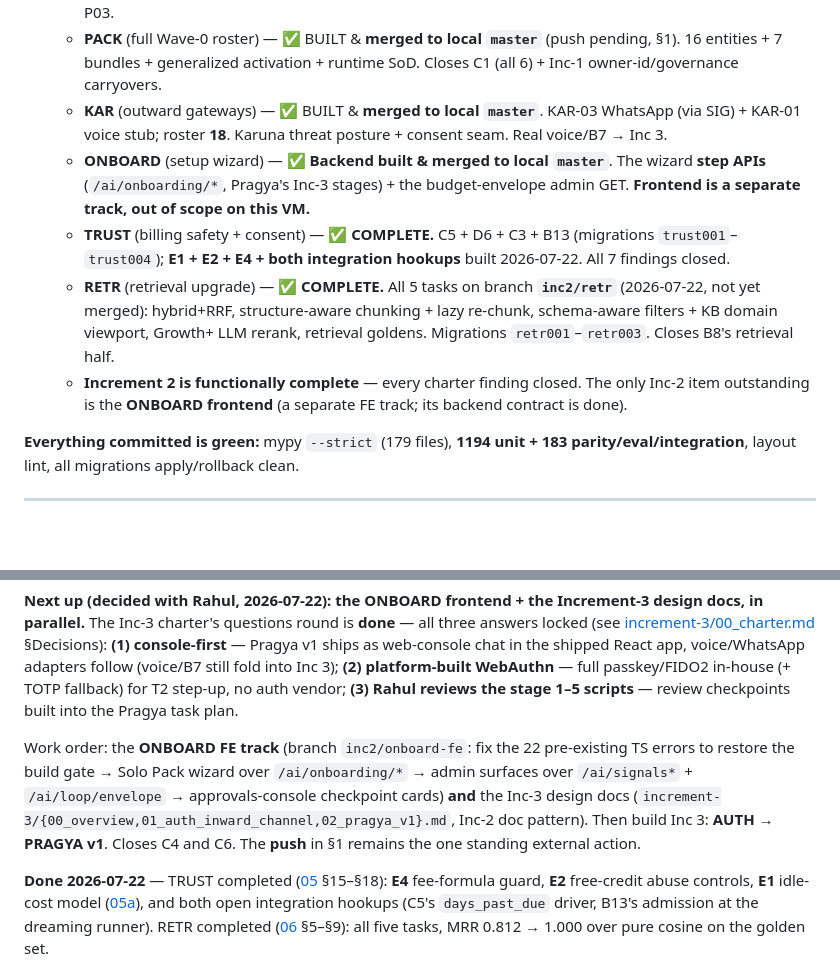
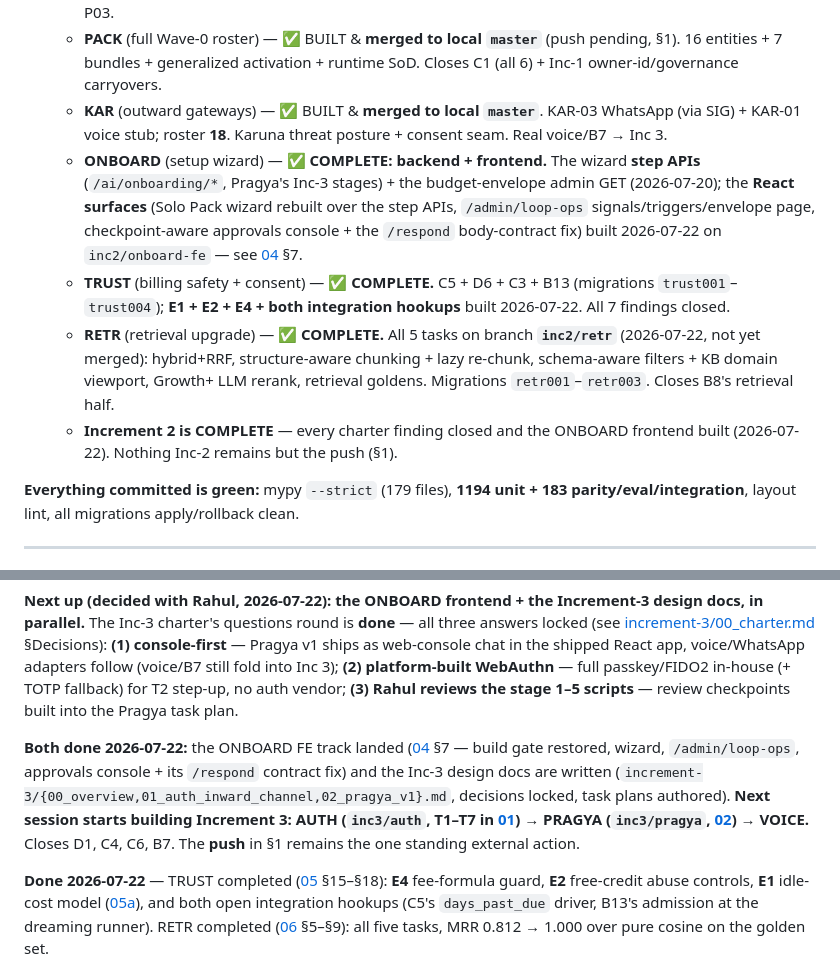
Before and after one commit to gondolerahul/hb-proto-3, a Markdown page: docs/product-road-map/HANDOFF.md, 2 parts joined by grey strips. GitHub-like rendering; blank space fills up the shorter version.

Commit message:
docs(inc2): ONBOARD §7 FE build notes + maturity flip — Increment 2 complete
Co-Authored-By: Claude Opus 4.8 <noreply@anthropic.com>

```diff
--- a/docs/product-road-map/HANDOFF.md
+++ b/docs/product-road-map/HANDOFF.md
@@ -14,10 +14,10 @@
   * **SLICE** (email→quote vertical slice) — ✅ BUILT & **MERGED to `master`** (and on the remote). Closes C1 for P03.
   * **PACK** (full Wave-0 roster) — ✅ BUILT & **merged to local `master`** (push pending, §1). 16 entities + 7 bundles + generalized activation + runtime SoD. Closes C1 (all 6) + Inc-1 owner-id/governance carryovers.
   * **KAR** (outward gateways) — ✅ BUILT & **merged to local `master`**. KAR-03 WhatsApp (via SIG) + KAR-01 voice stub; roster **18**. Karuna threat posture + consent seam. Real voice/B7 → Inc 3.
-  * **ONBOARD** (setup wizard) — ✅ **Backend built & merged to local `master`**. The wizard **step APIs** (`/ai/onboarding/*`, Pragya's Inc-3 stages) + the budget-envelope admin GET. **Frontend is a separate track, out of scope on this VM.**
+  * **ONBOARD** (setup wizard) — ✅ **COMPLETE: backend + frontend.** The wizard **step APIs** (`/ai/onboarding/*`, Pragya's Inc-3 stages) + the budget-envelope admin GET (2026-07-20); the **React surfaces** (Solo Pack wizard rebuilt over the step APIs, `/admin/loop-ops` signals/triggers/envelope page, checkpoint-aware approvals console + the `/respond` body-contract fix) built 2026-07-22 on `inc2/onboard-fe` — see [04](./increment-2/04_onboard_wizard.md) §7.
   * **TRUST** (billing safety + consent) — ✅ **COMPLETE.** C5 + D6 + C3 + B13 (migrations `trust001`–`trust004`); **E1 + E2 + E4 + both integration hookups** built 2026-07-22. All 7 findings closed.
   * **RETR** (retrieval upgrade) — ✅ **COMPLETE.** All 5 tasks on branch **`inc2/retr`** (2026-07-22, not yet merged): hybrid+RRF, structure-aware chunking + lazy re-chunk, schema-aware filters + KB domain viewport, Growth+ LLM rerank, retrieval goldens. Migrations `retr001`–`retr003`. Closes B8's retrieval half.
-  * **Increment 2 is functionally complete** — every charter finding closed. The only Inc-2 item outstanding is the **ONBOARD frontend** (a separate FE track; its backend contract is done).
+  * **Increment 2 is COMPLETE** — every charter finding closed and the ONBOARD frontend built (2026-07-22). Nothing Inc-2 remains but the push (§1).
 
 **Everything committed is green:** mypy `--strict` (179 files), **1194 unit + 183 parity/eval/integration**, layout lint, all migrations apply/rollback clean.
 
@@ -100,7 +100,7 @@ Build order (from [increment-2/00_overview.md](./increment-2/00_overview.md) §4
 
 **Next up (decided with Rahul, 2026-07-22): the ONBOARD frontend + the Increment-3 design docs, in parallel.** The Inc-3 charter's questions round is **done** — all three answers locked (see [increment-3/00_charter.md](./increment-3/00_charter.md) §Decisions): **(1) console-first** — Pragya v1 ships as web-console chat in the shipped React app, voice/WhatsApp adapters follow (voice/B7 still fold into Inc 3); **(2) platform-built WebAuthn** — full passkey/FIDO2 in-house (+ TOTP fallback) for T2 step-up, no auth vendor; **(3) Rahul reviews the stage 1–5 scripts** — review checkpoints built into the Pragya task plan.
 
-Work order: the **ONBOARD FE track** (branch `inc2/onboard-fe`: fix the 22 pre-existing TS errors to restore the build gate → Solo Pack wizard over `/ai/onboarding/*` → admin surfaces over `/ai/signals*` + `/ai/loop/envelope` → approvals-console checkpoint cards) **and** the Inc-3 design docs (`increment-3/{00_overview,01_auth_inward_channel,02_pragya_v1}.md`, Inc-2 doc pattern). Then build Inc 3: **AUTH → PRAGYA v1**. Closes C4 and C6. The **push** in §1 remains the one standing external action.
+**Both done 2026-07-22:** the ONBOARD FE track landed ([04](./increment-2/04_onboard_wizard.md) §7 — build gate restored, wizard, `/admin/loop-ops`, approvals console + its `/respond` contract fix) and the Inc-3 design docs are written (`increment-3/{00_overview,01_auth_inward_channel,02_pragya_v1}.md`, decisions locked, task plans authored). **Next session starts building Increment 3: AUTH (`inc3/auth`, T1–T7 in [01](./increment-3/01_auth_inward_channel.md)) → PRAGYA (`inc3/pragya`, [02](./increment-3/02_pragya_v1.md)) → VOICE.** Closes D1, C4, C6, B7. The **push** in §1 remains the one standing external action.
 
 **Done 2026-07-22** — TRUST completed ([05](./increment-2/05_trust_billing_safety.md) §15–§18): **E4** fee-formula guard, **E2** free-credit abuse controls, **E1** idle-cost model ([05a](./increment-2/05a_idle_cost_model.md)), and both open integration hookups (C5's `days_past_due` driver, B13's admission at the dreaming runner). RETR completed ([06](./increment-2/06_retrieval_upgrade.md) §5–§9): all five tasks, MRR 0.812 → 1.000 over pure cosine on the golden set.
 
```
Also changed, not shown: 1 other file.
